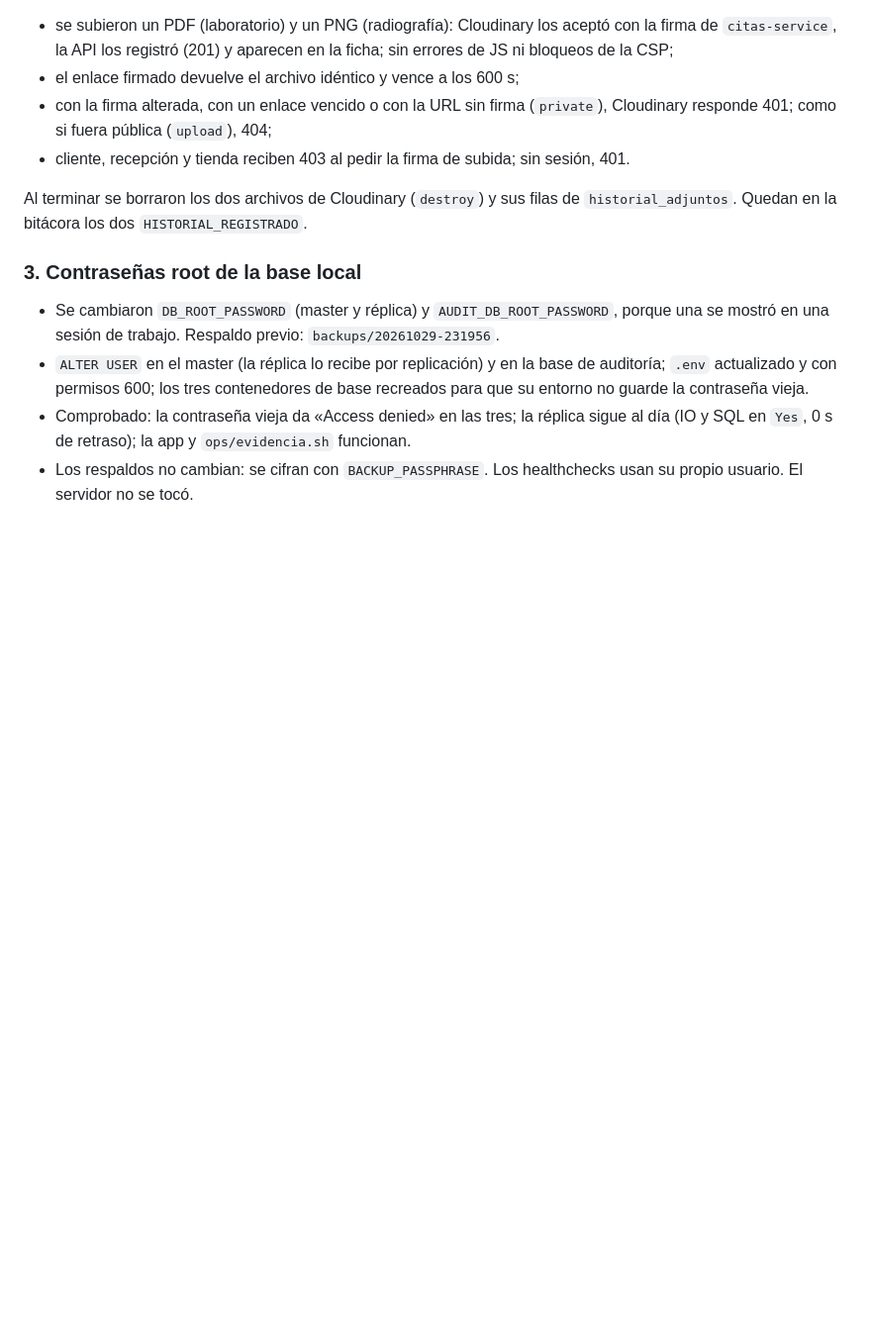
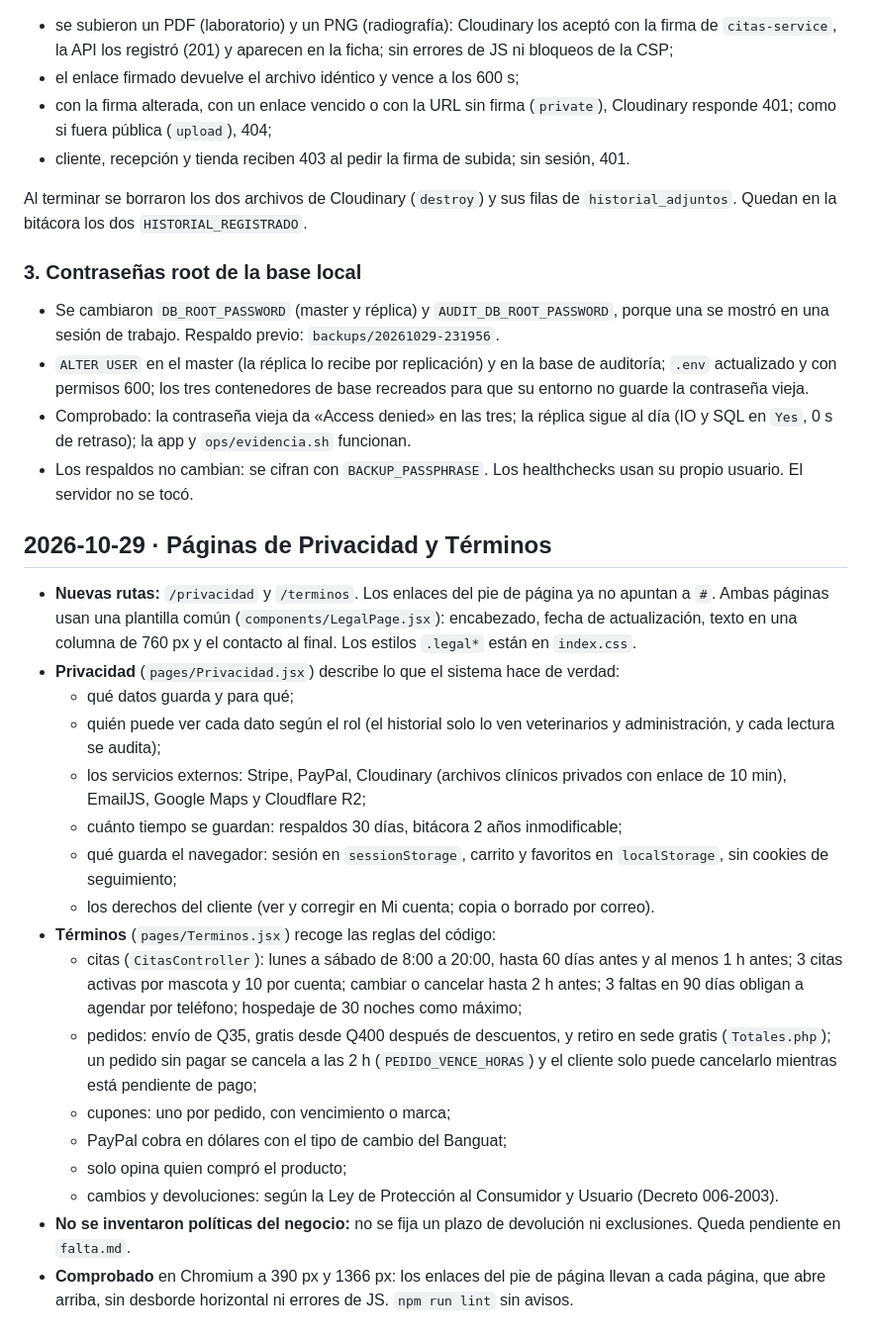
Before and after one commit to AxER1402/Veterinaria, a Markdown page: implementacionfaltante.md, the part around the change. Shown at 99% size. Rendered like a GitHub page; blank space fills up the shorter version.

Commit message:
docs: registrar Privacidad y Términos; queda la política de devoluciones
Co-Authored-By: Claude Opus 5.5 <noreply@anthropic.com>

```diff
--- a/implementacionfaltante.md
+++ b/implementacionfaltante.md
@@ -536,3 +536,23 @@ Al terminar se borraron los dos archivos de Cloudinary (`destroy`) y sus filas d
 - `ALTER USER` en el master (la réplica lo recibe por replicación) y en la base de auditoría; `.env` actualizado y con permisos 600; los tres contenedores de base recreados para que su entorno no guarde la contraseña vieja.
 - Comprobado: la contraseña vieja da «Access denied» en las tres; la réplica sigue al día (IO y SQL en `Yes`, 0 s de retraso); la app y `ops/evidencia.sh` funcionan.
 - Los respaldos no cambian: se cifran con `BACKUP_PASSPHRASE`. Los healthchecks usan su propio usuario. El servidor no se tocó.
+
+## 2026-10-29 · Páginas de Privacidad y Términos
+
+- **Nuevas rutas:** `/privacidad` y `/terminos`. Los enlaces del pie de página ya no apuntan a `#`. Ambas páginas usan una plantilla común (`components/LegalPage.jsx`): encabezado, fecha de actualización, texto en una columna de 760 px y el contacto al final. Los estilos `.legal*` están en `index.css`.
+- **Privacidad** (`pages/Privacidad.jsx`) describe lo que el sistema hace de verdad:
+  - qué datos guarda y para qué;
+  - quién puede ver cada dato según el rol (el historial solo lo ven veterinarios y administración, y cada lectura se audita);
+  - los servicios externos: Stripe, PayPal, Cloudinary (archivos clínicos privados con enlace de 10 min), EmailJS, Google Maps y Cloudflare R2;
+  - cuánto tiempo se guardan: respaldos 30 días, bitácora 2 años inmodificable;
+  - qué guarda el navegador: sesión en `sessionStorage`, carrito y favoritos en `localStorage`, sin cookies de seguimiento;
+  - los derechos del cliente (ver y corregir en Mi cuenta; copia o borrado por correo).
+- **Términos** (`pages/Terminos.jsx`) recoge las reglas del código:
+  - citas (`CitasController`): lunes a sábado de 8:00 a 20:00, hasta 60 días antes y al menos 1 h antes; 3 citas activas por mascota y 10 por cuenta; cambiar o cancelar hasta 2 h antes; 3 faltas en 90 días obligan a agendar por teléfono; hospedaje de 30 noches como máximo;
+  - pedidos: envío de Q35, gratis desde Q400 después de descuentos, y retiro en sede gratis (`Totales.php`); un pedido sin pagar se cancela a las 2 h (`PEDIDO_VENCE_HORAS`) y el cliente solo puede cancelarlo mientras está pendiente de pago;
+  - cupones: uno por pedido, con vencimiento o marca;
+  - PayPal cobra en dólares con el tipo de cambio del Banguat;
+  - solo opina quien compró el producto;
+  - cambios y devoluciones: según la Ley de Protección al Consumidor y Usuario (Decreto 006-2003).
+- **No se inventaron políticas del negocio:** no se fija un plazo de devolución ni exclusiones. Queda pendiente en `falta.md`.
+- **Comprobado** en Chromium a 390 px y 1366 px: los enlaces del pie de página llevan a cada página, que abre arriba, sin desborde horizontal ni errores de JS. `npm run lint` sin avisos.
```
Also changed, not shown: falta.md (+1 -1 lines).
